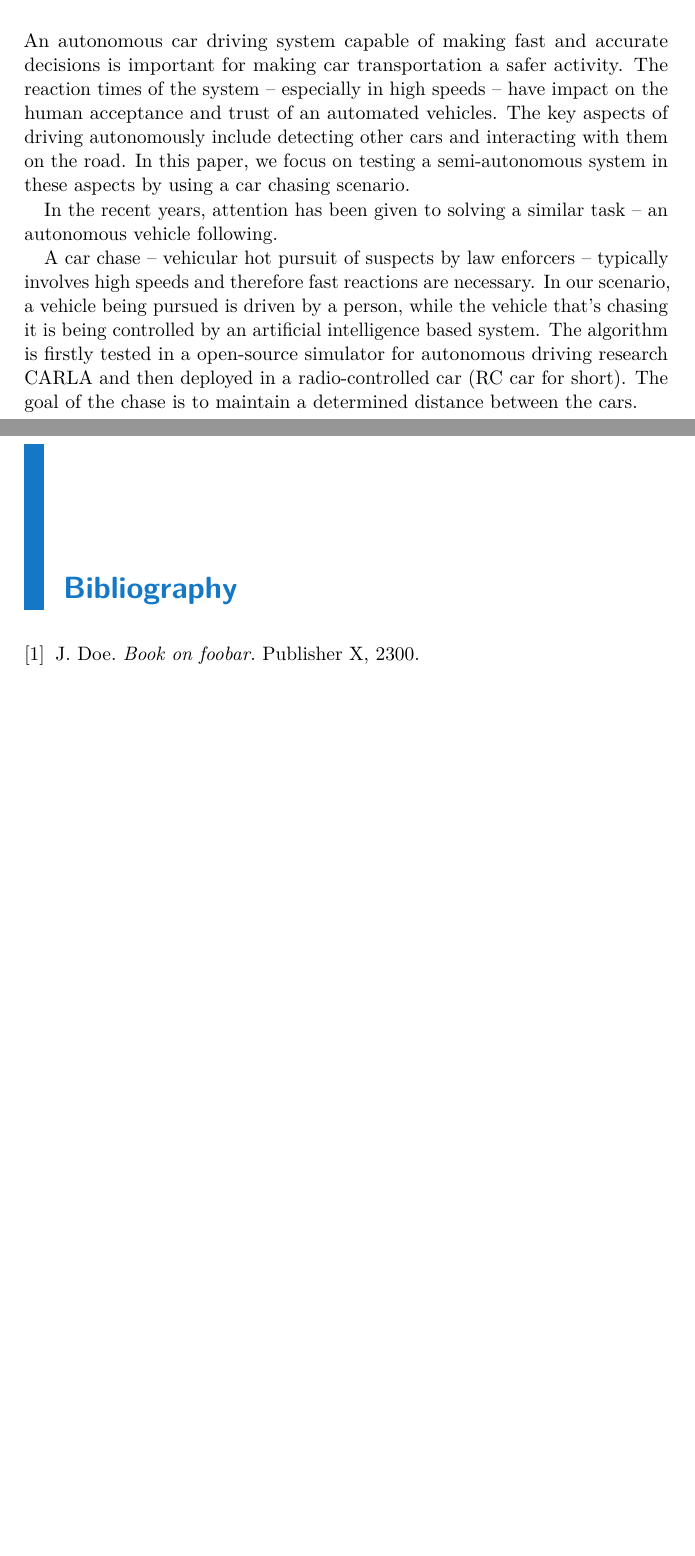
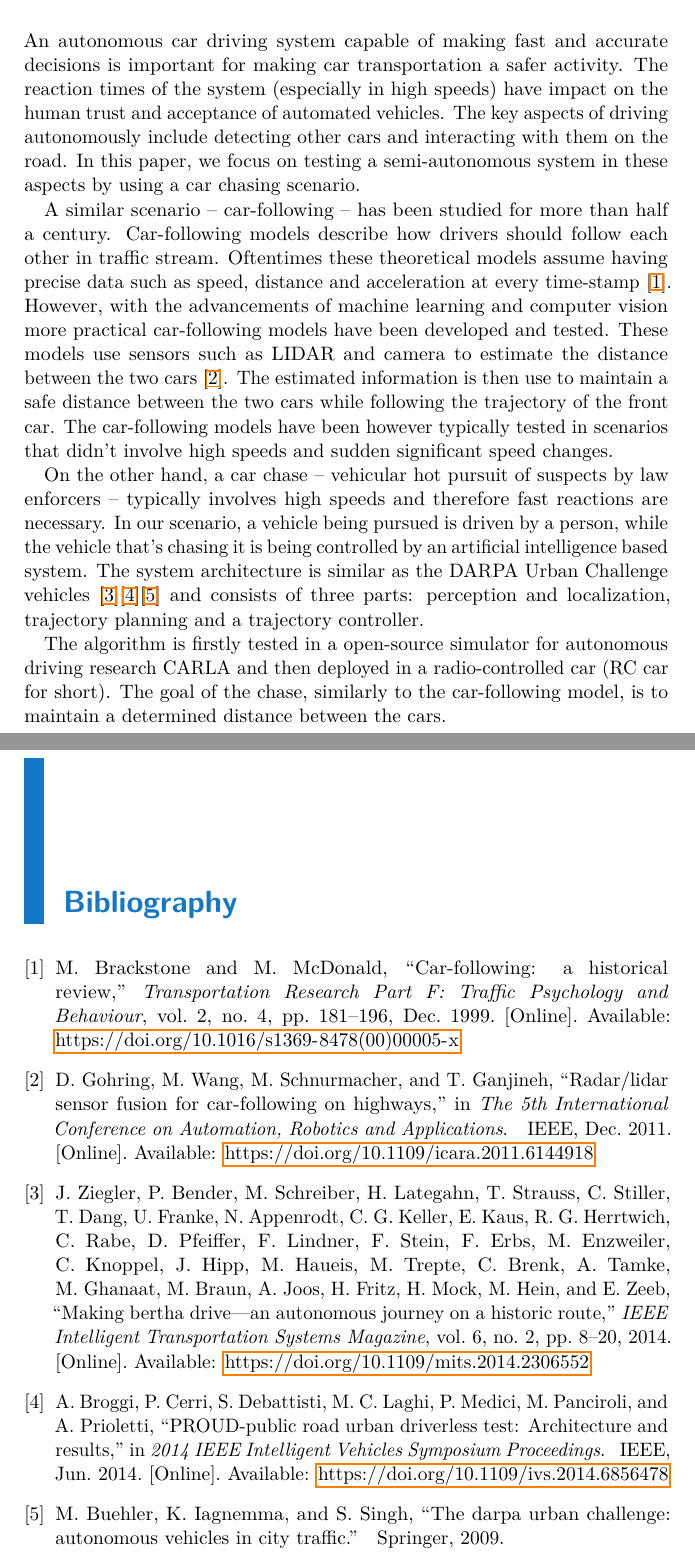
Before and after one commit to JahodaPaul/FIT_CTU, a LaTeX thesis (main.tex, which reads citations.bib): two parts of pages 7 and 15 of 15 before the commit and two parts of pages 7 and 17 of 17 after it, joined at a grey line, cut so that both start at the same text, the shorter picture padded with empty space. Compiled offline with pdfLaTeX.

Commit message:
Extended acknowledgements and started introduction

```diff
--- /dev/null
+++ b/citations.bib
@@ -0,0 +4,5 @@
+  year = {1999},
+  month = dec,
+  publisher = {Elsevier {BV}},
+  volume = {2},
+  number = {4},
@@ -0,0 +12,51 @@
+  journal = {Transportation Research Part F: Traffic Psychology and Behaviour}
+}
+
+
+@inproceedings{lidar_highway,
+  doi = {10.1109/icara.2011.6144918},
+  url = {https://doi.org/10.1109/icara.2011.6144918},
+  year = {2011},
+  month = dec,
+  publisher = {{IEEE}},
+  author = {Daniel Gohring and Miao Wang and Michael Schnurmacher and Tinosch Ganjineh},
+  title = {Radar/Lidar sensor fusion for car-following on highways},
+  booktitle = {The 5th International Conference on Automation,  Robotics and Applications}
+}
+
+
+
+@article{Bertha,
+  doi = {10.1109/mits.2014.2306552},
+  url = {https://doi.org/10.1109/mits.2014.2306552},
+  year = {2014},
+  publisher = {Institute of Electrical and Electronics Engineers ({IEEE})},
+  volume = {6},
+  number = {2},
+  pages = {8--20},
+  author = {Julius Ziegler and Philipp Bender and Markus Schreiber and Henning Lategahn and Tobias Strauss and Christoph Stiller and  Thao Dang and Uwe Franke and Nils Appenrodt and Christoph G. Keller and Eberhard Kaus and Ralf G. Herrtwich and Clemens Rabe and David Pfeiffer and Frank Lindner and Fridtjof Stein and Friedrich Erbs and Markus Enzweiler and Carsten Knoppel and Jochen Hipp and Martin Haueis and Maximilian Trepte and Carsten Brenk and Andreas Tamke and Mohammad Ghanaat and Markus Braun and Armin Joos and Hans Fritz and Horst Mock and Martin Hein and Eberhard Zeeb},
+  title = {Making Bertha Drive{\textemdash}An Autonomous Journey on a Historic Route},
+  journal = {{IEEE} Intelligent Transportation Systems Magazine}
+}
+
+
+@inproceedings{darpa2,
+  doi = {10.1109/ivs.2014.6856478},
+  url = {https://doi.org/10.1109/ivs.2014.6856478},
+  year = {2014},
+  month = jun,
+  publisher = {{IEEE}},
+  author = {Alberto Broggi and Pietro Cerri and Stefano Debattisti and Maria Chiara Laghi and Paolo Medici and Matteo Panciroli and Antonio Prioletti},
+  title = {{PROUD}-Public road urban driverless test: Architecture and results},
+  booktitle = {2014 {IEEE} Intelligent Vehicles Symposium Proceedings}
+}
+
+
+@inproceedings{darpa_book,
+  year = {2009},
+  publisher = {Springer},
+  author = {Martin Buehler and Karl Iagnemma and Sanjiv Singh},
+  title = {The DARPA urban challenge: autonomous vehicles in city traffic},
+}
+
+The DARPA Urban Challenge: Autonomous Vehicles in City Traffic
--- a/main.tex
+++ b/main.tex
@@ -142,7 +142,9 @@ Rozvíjíme \ldots
 
 % Acknowledgements / Podekovani
 \begin{thanks}
-I would like to express my deep gratitude to my supervisor Assistant Professor Ing. Jan Čech, Ph.D. for his patient guidance and willingness to devote his time to this work. I would also like to thank my parents for their support throughout my education.
+I would like to express my deep gratitude to my supervisor Assistant Professor Ing. Jan Čech, Ph.D. for his patient guidance and willingness to devote his time to this work. I would also like to thank ToMi team (Michal Bahník, Dominik Filyo, Martin Vlašimský and others) who have assembled the 1:5 RC car platform used as the self-driving chasing car. Furthermore, I would like to thank doc. Ing. Martin Hromčík, Ph.D. for lending me his 1:10 RC car that was used as the chased car.\par
+
+Finally, I would like to extend my thanks to my parents for their support throughout my education and to my girlfriend Vanda for her support and for helping me film promotional video of the autonomous car chase.
 \end{thanks}
 
 % Declaration / Prohlaseni
@@ -159,11 +161,17 @@ I would like to express my deep gratitude to my supervisor Assistant Professor I
 \maketitle
 
 \chapter{Introduction}
-An autonomous car driving system capable of making fast and accurate decisions is important for making car transportation a safer activity. The reaction times of the system -- especially in high speeds -- have impact on the human acceptance and trust of an automated vehicles. The key aspects of driving autonomously include detecting other cars and interacting with them on the road. In this paper, we focus on testing a semi-autonomous system in these aspects by using a car chasing scenario. \par
+An autonomous car driving system capable of making fast and accurate decisions is important for making car transportation a safer activity. The reaction times of the system (especially in high speeds) have impact on the human trust and acceptance of automated vehicles. The key aspects of driving autonomously include detecting other cars and interacting with them on the road. In this paper, we focus on testing a semi-autonomous system in these aspects by using a car chasing scenario. \par
 
-In the recent years, attention has been given to solving a similar task -- an autonomous vehicle following.
+A similar scenario -- car-following -- has been studied for more than half a century. Car-following models describe how drivers should follow each other in traffic stream. Oftentimes these theoretical models assume having precise data such as speed, distance and acceleration at every time-stamp \cite{car_following}. However, with the advancements of machine learning and computer vision more practical car-following models have been developed and tested. These models use sensors such as LIDAR and camera to estimate the distance between the two cars \cite{lidar_highway}. The estimated information is then use to maintain a safe distance between the two cars while following the trajectory of the front car. The car-following models have been however typically tested in scenarios that didn't involve high speeds and sudden significant speed changes. \par
 
-A car chase -- vehicular hot pursuit of suspects by law enforcers -- typically involves high speeds and therefore fast reactions are necessary. In our scenario, a vehicle being pursued is driven by a person, while the vehicle that's chasing it is being controlled by an artificial intelligence based system. The algorithm is firstly tested in a open-source simulator for autonomous driving research CARLA and then deployed in a radio-controlled car (RC car for short). The goal of the chase is to maintain a determined distance between the cars.
+
+On the other hand, a car chase -- vehicular hot pursuit of suspects by law enforcers -- typically involves high speeds and therefore fast reactions are necessary. In our scenario, a vehicle being pursued is driven by a person, while the vehicle that's chasing it is being controlled by an artificial intelligence based system. The system architecture is similar as the DARPA Urban Challenge vehicles \cite{Bertha}\cite{darpa2}\cite{darpa_book} and consists of three parts: perception and localization, trajectory planning and a trajectory controller. \par
+
+
+The algorithm is firstly tested in a open-source simulator for autonomous driving research CARLA and then deployed in a radio-controlled car (RC car for short). The goal of the chase, similarly to the car-following model, is to maintain a determined distance between the cars.
+
+\chapter{Related work}
 
 \chapter{Method}
 \section{Overview}
@@ -201,8 +208,4 @@ Lorep ipsum \cite{doe}
-\begin{thebibliography}{1}
-
-\bibitem{doe} J. Doe. \emph{Book on foobar.} Publisher X,
- 2300.
-
-\end{thebibliography}
+\bibliography{citations}
+\bibliographystyle{IEEEtran}
 
 \end{document}
```
Also changed, not shown: citations.bib (6 more changed lines), main.tex (5 more changed lines).
